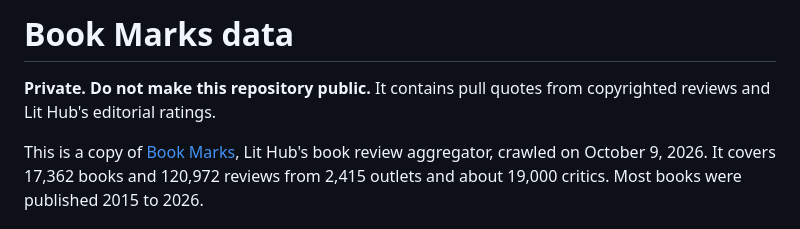
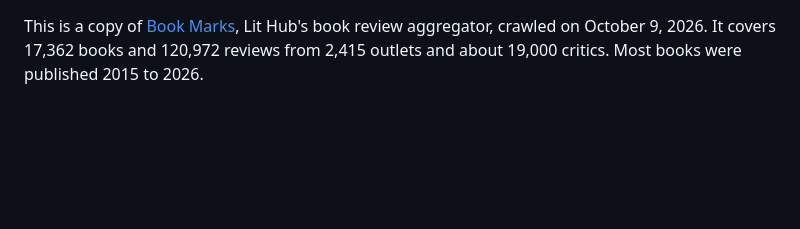
Before and after one commit to mjsilverman19/book-critic-data, a Markdown page: README.md, the part around the change. Drawn GitHub-style; blank space fills up the shorter version.

Commit message:
Update README to remove private repository notice

```diff
--- a/README.md
+++ b/README.md
@@ -1,7 +1,3 @@
-# Book Marks data
-
-**Private. Do not make this repository public.** It contains pull quotes from copyrighted reviews and Lit Hub's editorial ratings.
-
 This is a copy of [Book Marks](https://bookmarks.reviews), Lit Hub's book review aggregator, crawled on October 9, 2026. It covers 17,362 books and 120,972 reviews from 2,415 outlets and about 19,000 critics. Most books were published 2015 to 2026.
 
 ## Files
```
